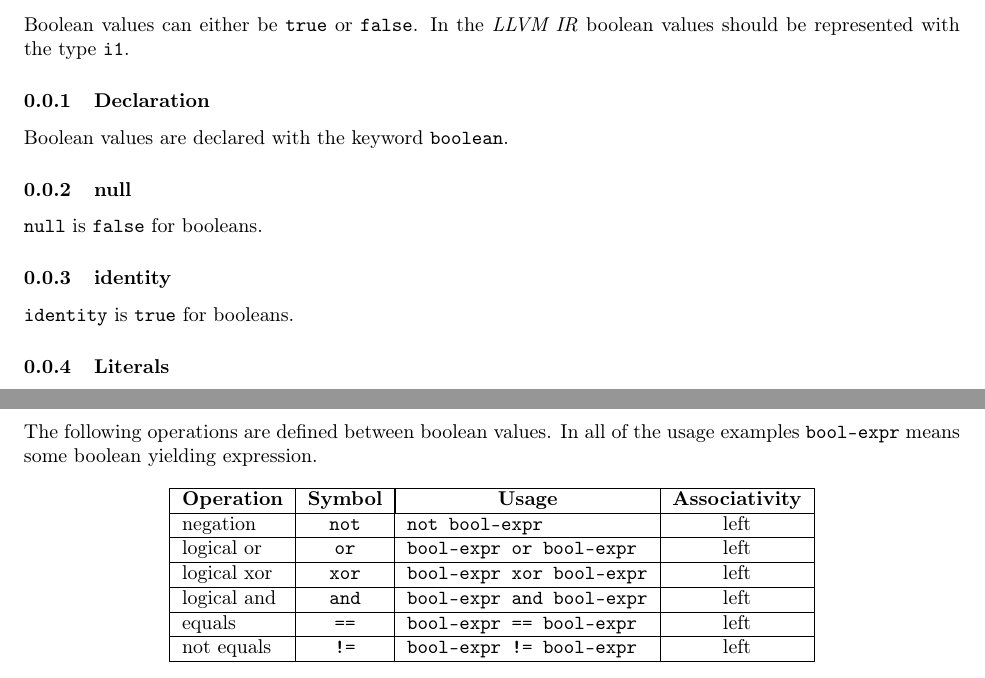
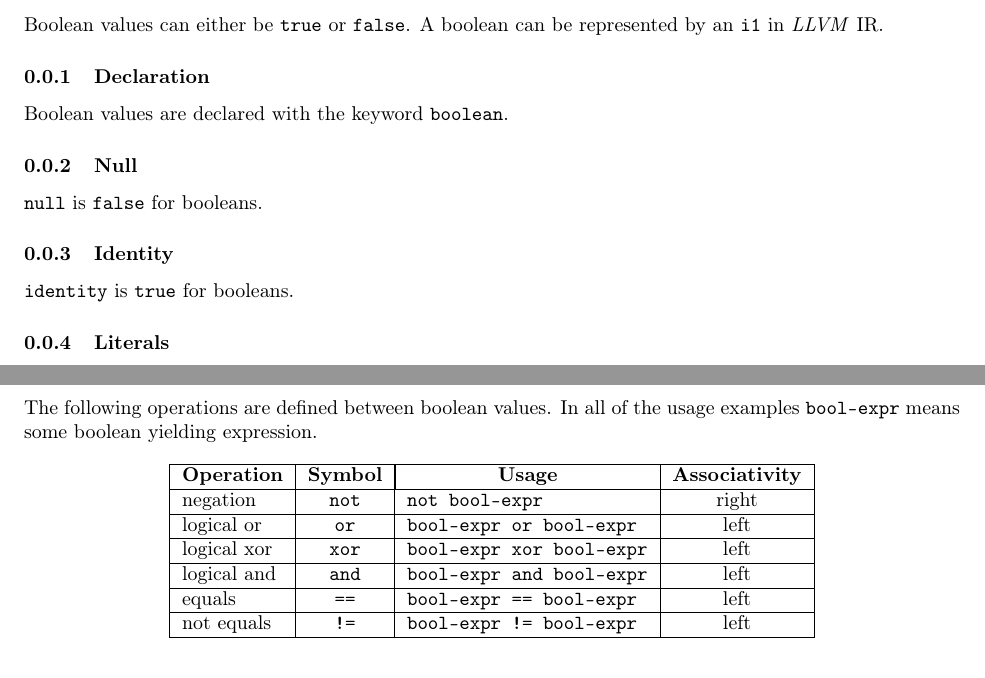
Before and after one commit to cmput415/415-docs, a LaTeX document (gazprea/sections/types/boolean.tex): two parts of the page, joined at a grey line, cut so that both start at the same text. Compiled offline with pdfLaTeX.

Commit message:
Make boolean consistent.

```diff
--- a/gazprea/sections/types/boolean.tex
+++ b/gazprea/sections/types/boolean.tex
@@ -1,18 +1,18 @@
 \documentclass[../gazprea.tex]{subfiles}
 
 \begin{document}
-Boolean values can either be \code{true} or \code{false}. In the \textit{LLVM IR} boolean values
-should be represented with the type \code{i1}.
+Boolean values can either be \code{true} or \code{false}. A boolean can be represented by an
+\code{i1} in \textit{LLVM} IR.
 
 \subsubsection{Declaration}
 \label{sssec:boolean_decl}
 Boolean values are declared with the keyword \code{boolean}.
 
-\subsubsection{null}
+\subsubsection{Null}
 \label{sssec:boolean_null}
 \code{null} is \code{false} for booleans.
 
-\subsubsection{identity}
+\subsubsection{Identity}
 \label{sssec:boolean_ident}
 \code{identity} is \code{true} for booleans.
 
@@ -35,12 +35,12 @@ The following operations are defined between boolean values. In all of the usage
   \multicolumn{1}{|c|}{\textbf{Operation}} & \textbf{Symbol} & \multicolumn{1}{|c|}{\textbf{Usage}}
     & \textbf{Associativity} \\
   \hline
-  negation    & \code{not} & \code{not bool-expr}           & left \\ \hline
-  logical or  & \code{or}  & \code{bool-expr or bool-expr}  & left \\ \hline
-  logical xor & \code{xor} & \code{bool-expr xor bool-expr} & left \\ \hline
-  logical and & \code{and} & \code{bool-expr and bool-expr} & left \\ \hline
-  equals      & \code{==}  & \code{bool-expr == bool-expr}  & left \\ \hline
-  not equals  & \code{!=}  & \code{bool-expr != bool-expr}  & left \\
+  negation    & \code{not} & \code{not bool-expr}           & right \\ \hline
+  logical or  & \code{or}  & \code{bool-expr or bool-expr}  & left  \\ \hline
+  logical xor & \code{xor} & \code{bool-expr xor bool-expr} & left  \\ \hline
+  logical and & \code{and} & \code{bool-expr and bool-expr} & left  \\ \hline
+  equals      & \code{==}  & \code{bool-expr == bool-expr}  & left  \\ \hline
+  not equals  & \code{!=}  & \code{bool-expr != bool-expr}  & left  \\
   \hline
 \end{tabular}
 \end{center}
```
